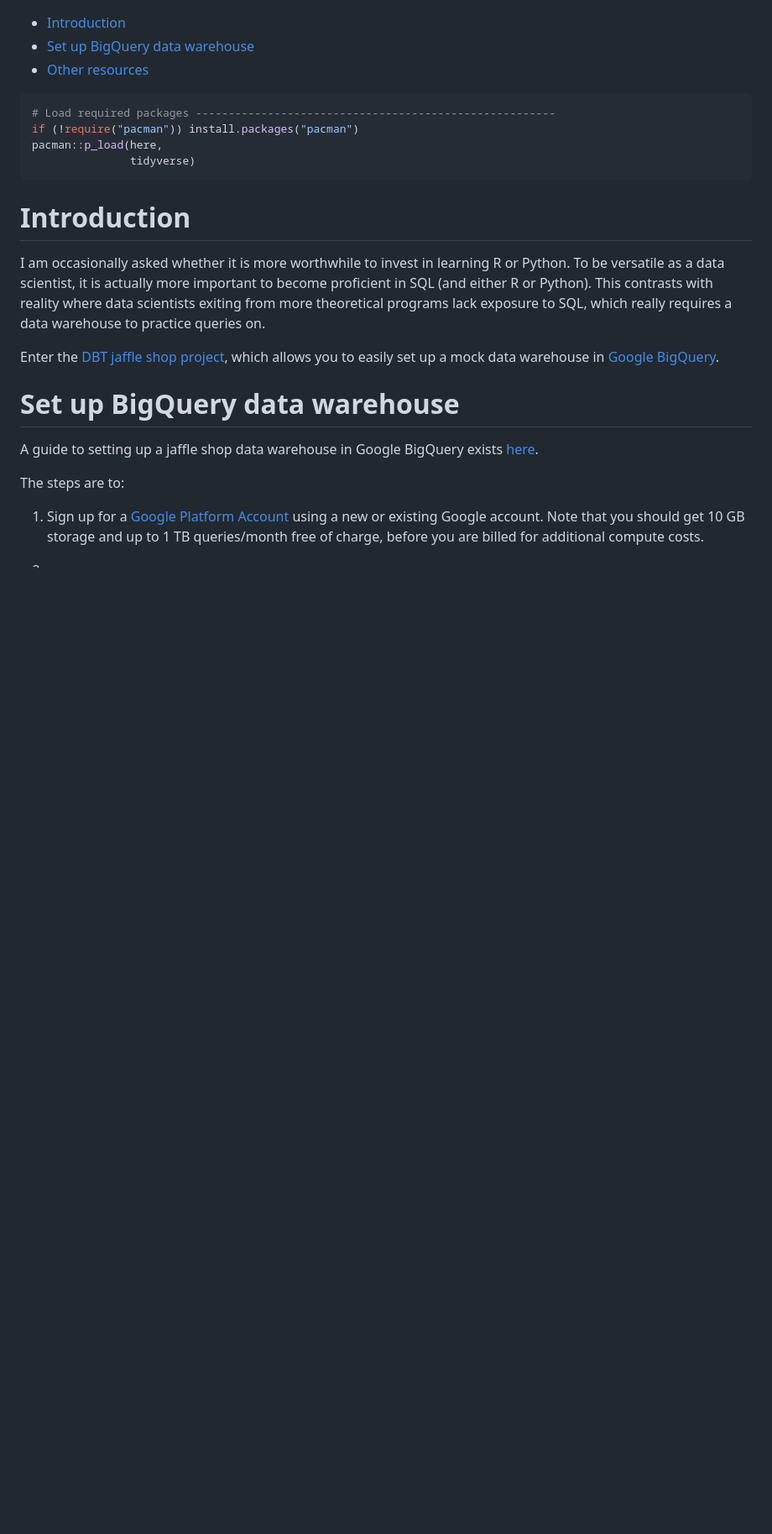
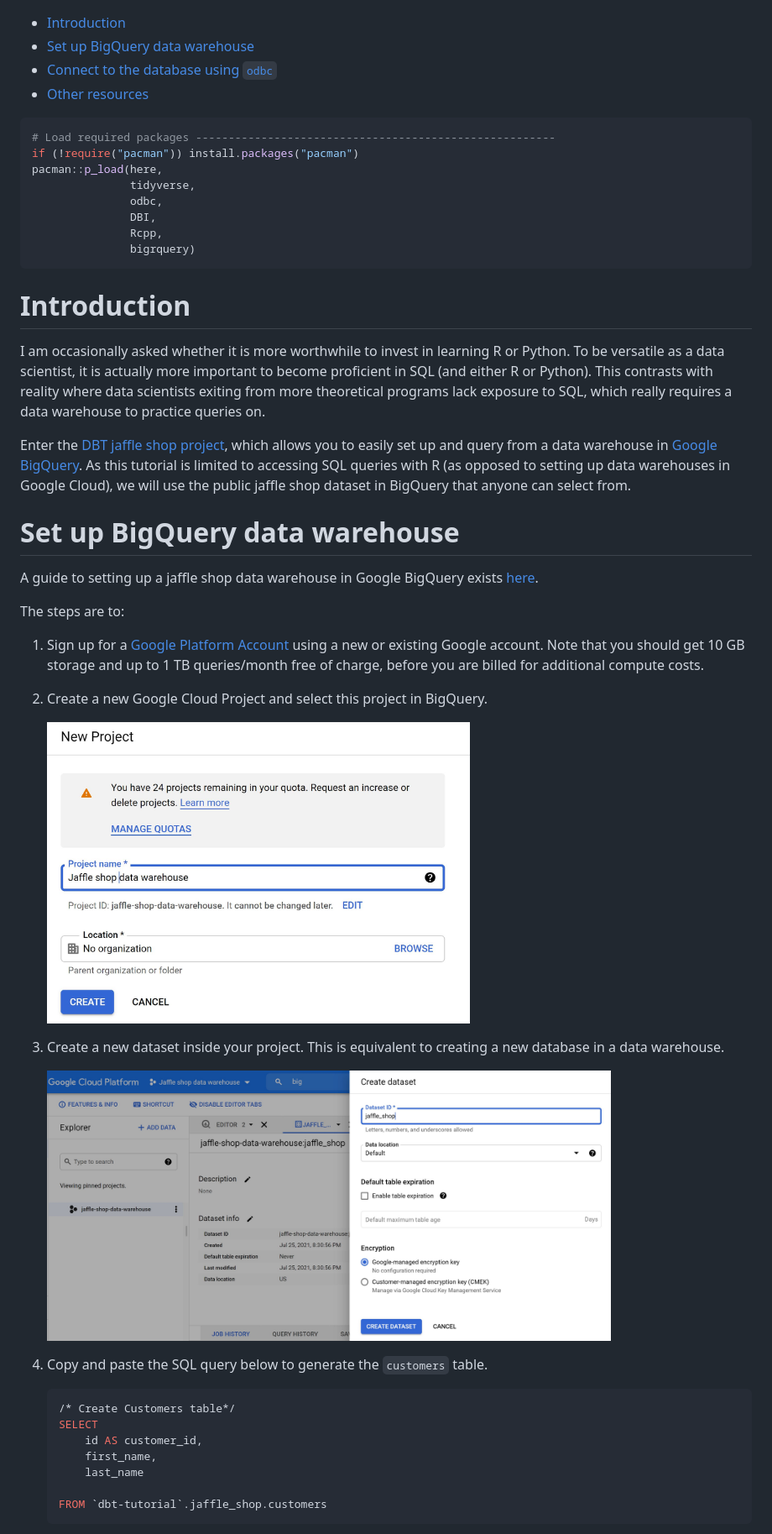
Before and after one commit to erikaduan/r_tips, a Markdown page: 03_tutorials/dp-SQL_to_R_workflows/dp-SQL_to_R_workflows.md, the part around one of its changes. Shown at 84% size. Drawn GitHub-style; pictures changed too: 02_figures/dp-SQL_to_R_workflows-create_dataset.jpg (added); blank space fills up the shorter version.

Commit message:
update SQL <> R tutorial

````diff
--- a/03_tutorials/dp-SQL_to_R_workflows/dp-SQL_to_R_workflows.md
+++ b/03_tutorials/dp-SQL_to_R_workflows/dp-SQL_to_R_workflows.md
@@ -5,13 +5,19 @@ Erika Duan
 
 -   [Introduction](#introduction)
 -   [Set up BigQuery data warehouse](#set-up-bigquery-data-warehouse)
+-   [Connect to the database using
+    `odbc`](#connect-to-the-database-using-odbc)
 -   [Other resources](#other-resources)
 
 ``` r
 # Load required packages -------------------------------------------------------
 if (!require("pacman")) install.packages("pacman")
 pacman::p_load(here,
-               tidyverse)
+               tidyverse,
+               odbc,
+               DBI,
+               Rcpp,
+               bigrquery)
 ```
 
 # Introduction
@@ -25,8 +31,11 @@ data warehouse to practice queries on.
 
 Enter the [DBT jaffle shop
 project](https://github.com/dbt-labs/jaffle_shop), which allows you to
-easily set up a mock data warehouse in [Google
-BigQuery](https://cloud.google.com/bigquery).
+easily set up and query from a data warehouse in [Google
+BigQuery](https://cloud.google.com/bigquery). As this tutorial is
+limited to accessing SQL queries with R (as opposed to setting up data
+warehouses in Google Cloud), we will use the public jaffle shop dataset
+in BigQuery that anyone can select from.
 
 # Set up BigQuery data warehouse
 
@@ -41,4 +50,26 @@ The steps are to:
     TB queries/month free of charge, before you are billed for
     additional compute costs.
 
-2.
+2.  Create a new Google Cloud Project and select this project in
+    BigQuery.
+
+    <img src="../../02_figures/dp-SQL_to_R_workflows-create_BigQuery_project.jpg" width="60%" style="display: block; margin: auto;" />
+
+3.  Create a new dataset inside your project. This is equivalent to
+    creating a new database in a data warehouse.
+
+    <img src="../../02_figures/dp-SQL_to_R_workflows-create_dataset.jpg" width="80%" style="display: block; margin: auto;" />
+
+4.  Copy and paste the SQL query below to generate the `customers`
+    table.
+
+    ``` r
+    /* Create Customers table*/
+    SELECT
+        id AS customer_id,
+        first_name,
+        last_name
+
+    FROM `dbt-tutorial`.jaffle_shop.customers
+    ```
+
````
Also changed, not shown: other parts of 03_tutorials/dp-SQL_to_R_workflows/dp-SQL_to_R_workflows.md (+100 -6 lines), 02_figures/dp-SQL_to_R_workflows-create_customers_table.jpg (added), 02_figures/dp-SQL_to_R_workflows-create_payments_table.jpg (added), 5 other files.
